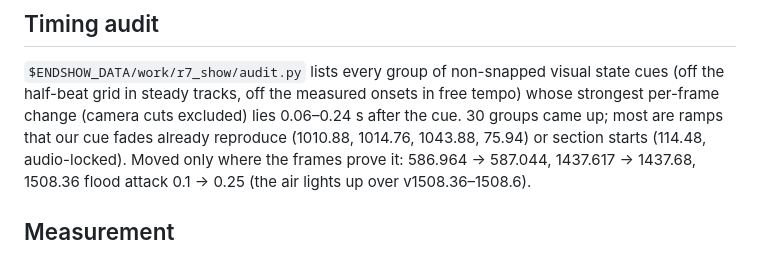
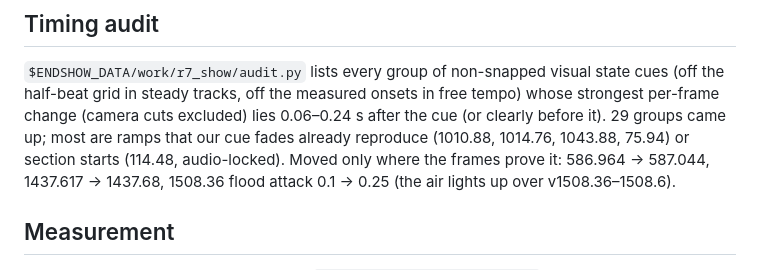
Before and after one commit to markkorbee-commits/Q-Crashers, a Markdown page: research/video-timeline/sync-r7.md, the part around the change. GitHub-like rendering.

Commit message:
sync-r7 notes: audit count
Co-Authored-By: Claude Opus 5.5 <noreply@anthropic.com>

```diff
--- a/research/video-timeline/sync-r7.md
+++ b/research/video-timeline/sync-r7.md
@@ -63,7 +63,7 @@ check wants ≤ 0.1).
 
 `$ENDSHOW_DATA/work/r7_show/audit.py` lists every group of non-snapped visual state cues (off the half-beat grid in
 steady tracks, off the measured onsets in free tempo) whose strongest per-frame change (camera cuts excluded) lies
-0.06–0.24 s after the cue. 30 groups came up; most are ramps that our cue fades already reproduce (1010.88, 1014.76,
+0.06–0.24 s after the cue (or clearly before it). 29 groups came up; most are ramps that our cue fades already reproduce (1010.88, 1014.76,
 1043.88, 75.94) or section starts (114.48, audio-locked). Moved only where the frames prove it: 586.964 → 587.044,
 1437.617 → 1437.68, 1508.36 flood attack 0.1 → 0.25 (the air lights up over v1508.36–1508.6).
 
```
